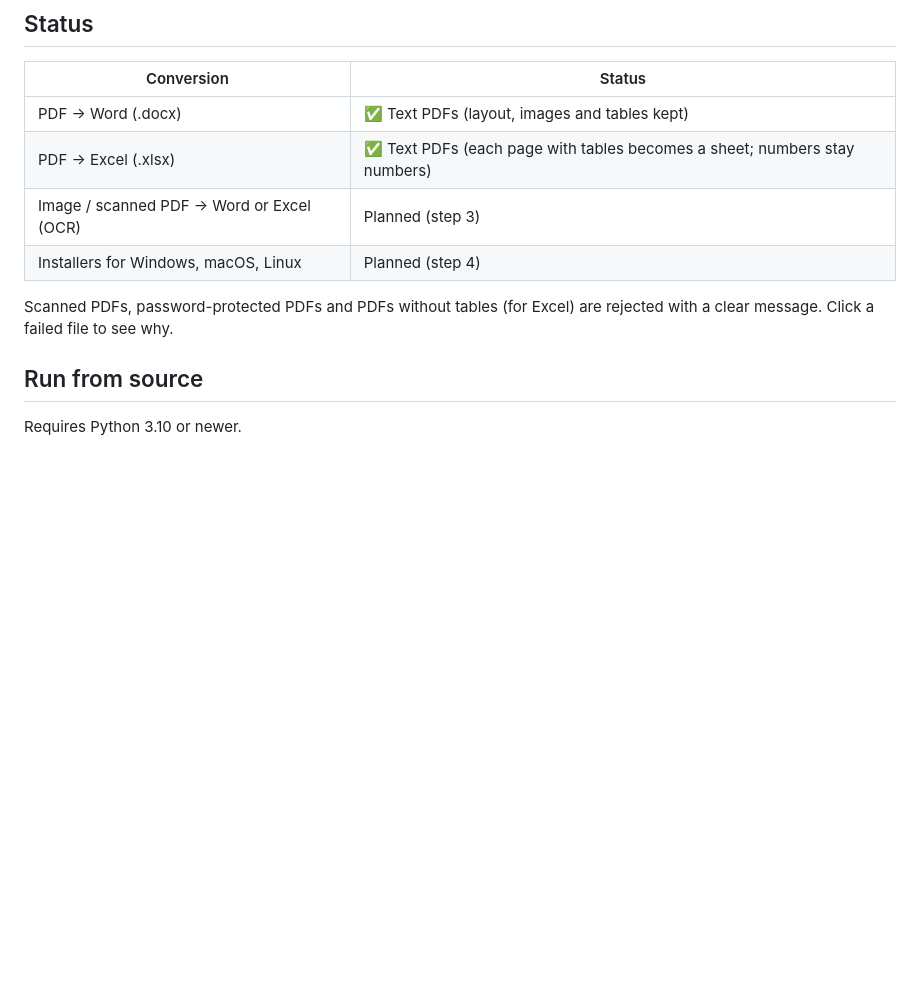
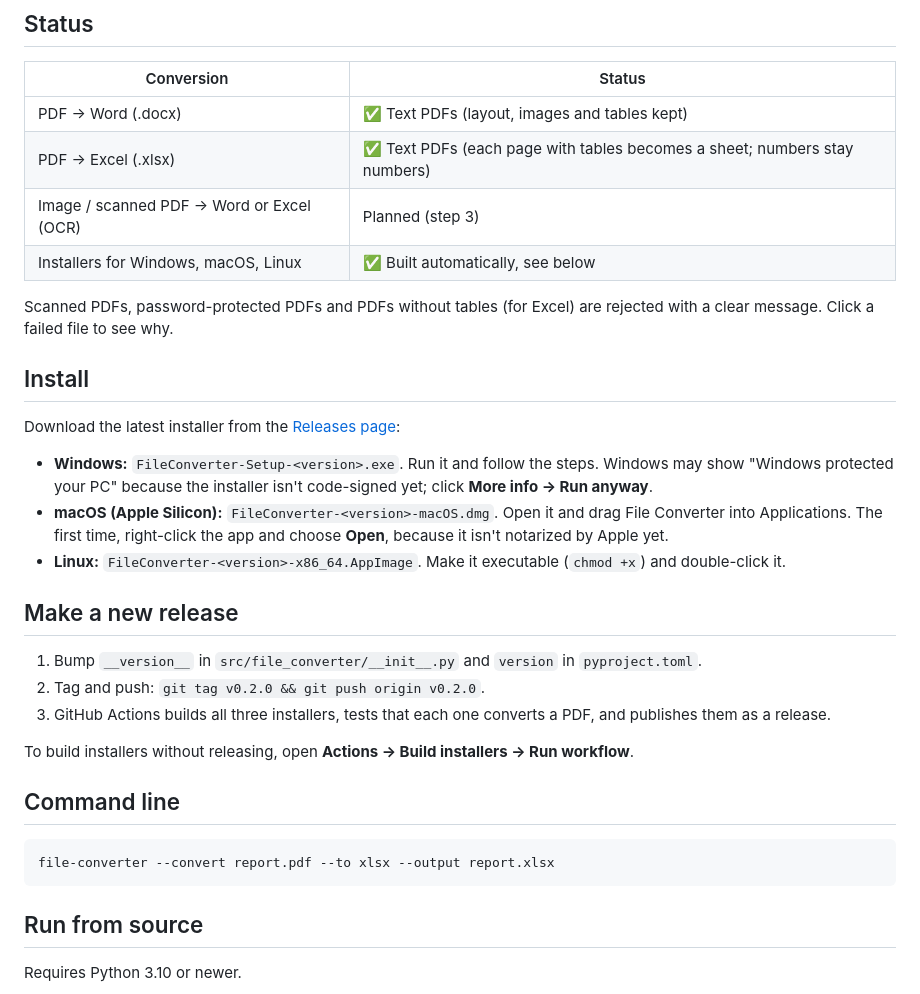
Before and after one commit to SpOok548/file-converter, a Markdown page: README.md, the part around the change. GitHub-like rendering; blank space fills up the shorter version.

````diff
--- a/README.md
+++ b/README.md
@@ -11,9 +11,31 @@ An offline desktop app for Windows, macOS and Linux that converts PDFs and image
 | PDF → Word (.docx) | ✅ Text PDFs (layout, images and tables kept) |
 | PDF → Excel (.xlsx) | ✅ Text PDFs (each page with tables becomes a sheet; numbers stay numbers) |
 | Image / scanned PDF → Word or Excel (OCR) | Planned (step 3) |
-| Installers for Windows, macOS, Linux | Planned (step 4) |
+| Installers for Windows, macOS, Linux | ✅ Built automatically, see below |
 
 Scanned PDFs, password-protected PDFs and PDFs without tables (for Excel) are rejected with a clear message. Click a failed file to see why.
+
+## Install
+
+Download the latest installer from the [Releases page](https://github.com/SpOok548/file-converter/releases/latest):
+
+- **Windows:** `FileConverter-Setup-<version>.exe`. Run it and follow the steps. Windows may show "Windows protected your PC" because the installer isn't code-signed yet; click **More info → Run anyway**.
+- **macOS (Apple Silicon):** `FileConverter-<version>-macOS.dmg`. Open it and drag File Converter into Applications. The first time, right-click the app and choose **Open**, because it isn't notarized by Apple yet.
+- **Linux:** `FileConverter-<version>-x86_64.AppImage`. Make it executable (`chmod +x`) and double-click it.
+
+## Make a new release
+
+1. Bump `__version__` in `src/file_converter/__init__.py` and `version` in `pyproject.toml`.
+2. Tag and push: `git tag v0.2.0 && git push origin v0.2.0`.
+3. GitHub Actions builds all three installers, tests that each one converts a PDF, and publishes them as a release.
+
+To build installers without releasing, open **Actions → Build installers → Run workflow**.
+
+## Command line
+
+```bash
+file-converter --convert report.pdf --to xlsx --output report.xlsx
+```
 
 ## Run from source
 
````
Also changed, not shown: packaging/icon.png (added), 12 other files.
